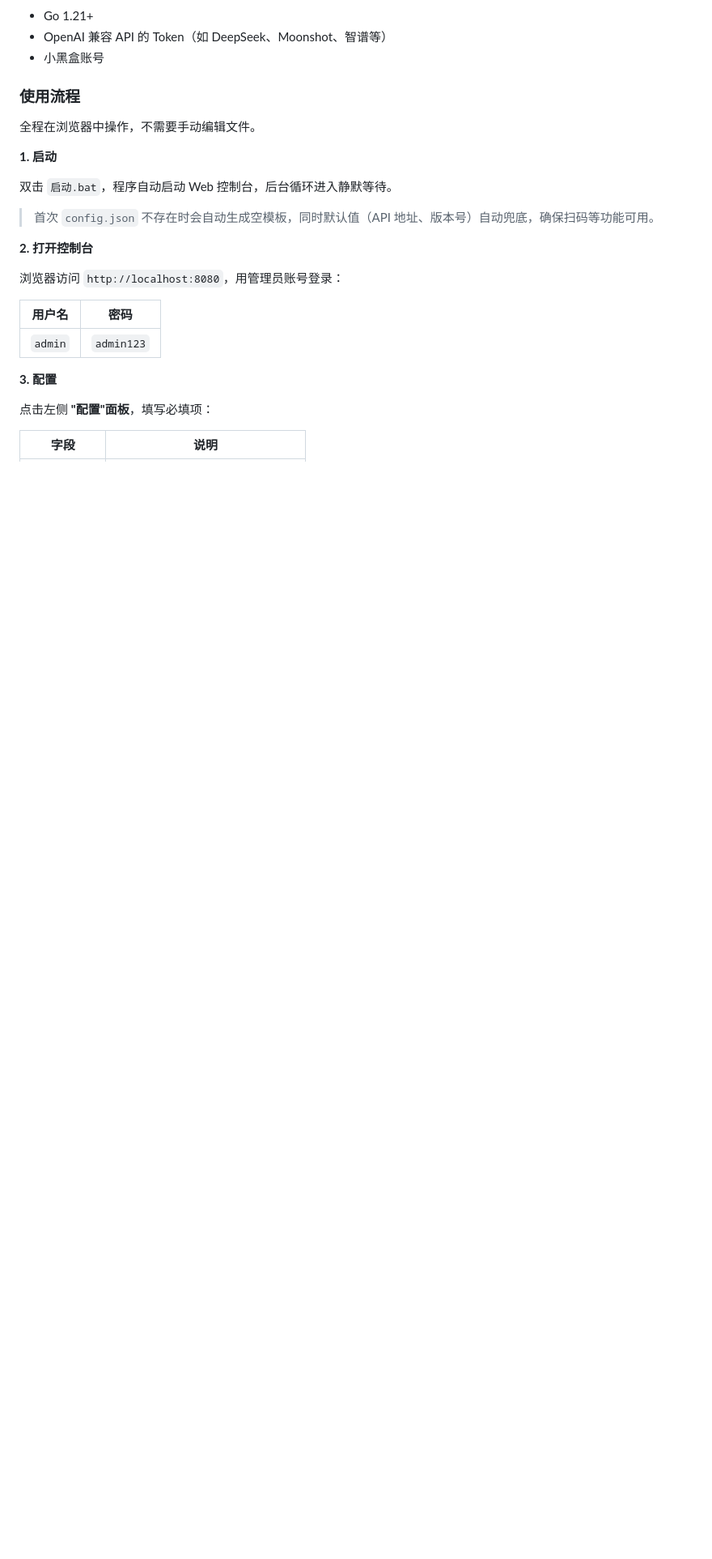
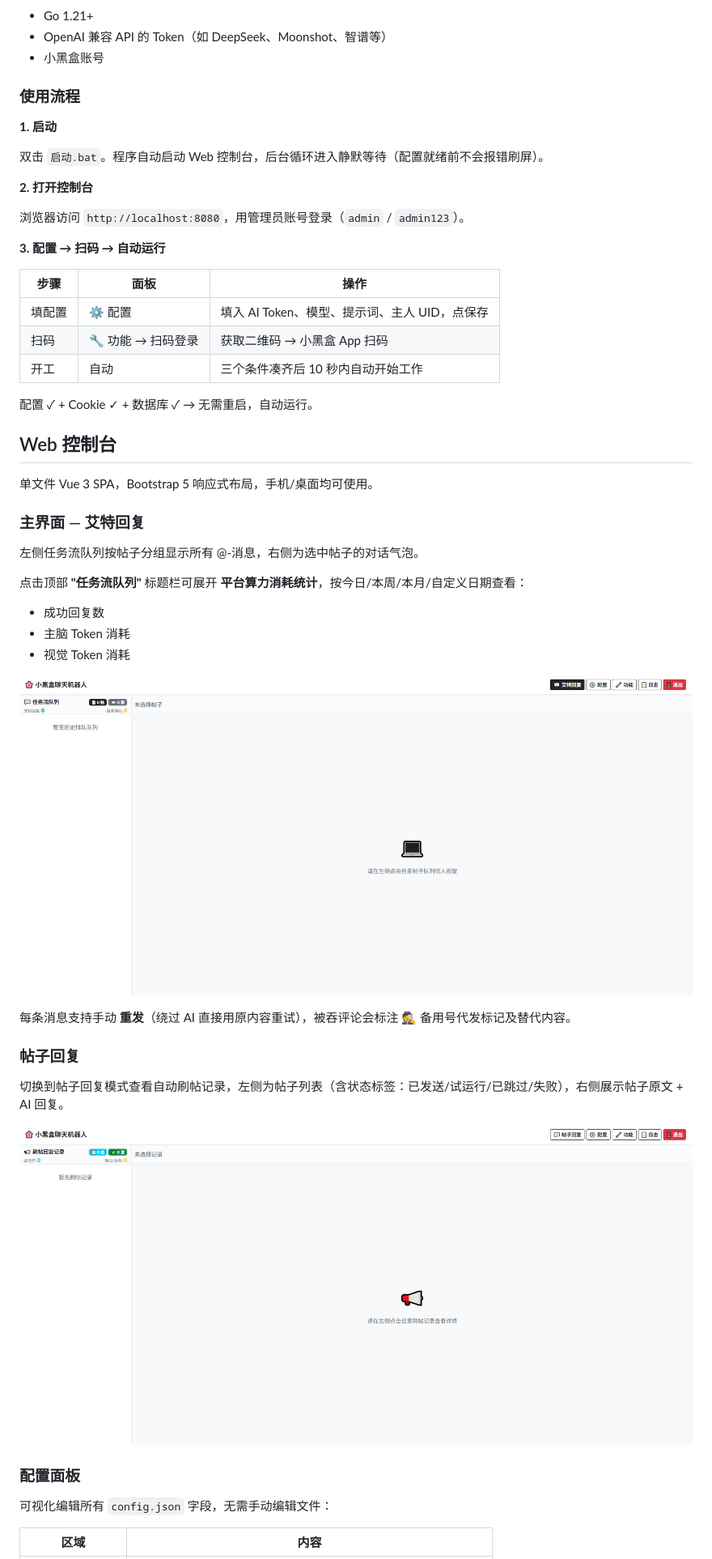
Before and after one commit to qingkongfeixing/xhhRobot, a Markdown page: README.md, the part around one of its changes. Shown at 81% size. Rendered like a GitHub page; pictures changed too: docs/images/@回复.png (added), docs/images/刷帖.png (added); blank space fills up the shorter version.

```diff
--- a/README.md
+++ b/README.md
@@ -85,25 +16,51 @@ main.go
 
 ### 使用流程
 
-全程在浏览器中操作，不需要手动编辑文件。
-
 **1. 启动**
 
-双击 `启动.bat`，程序自动启动 Web 控制台，后台循环进入静默等待。
-
-> 首次 `config.json` 不存在时会自动生成空模板，同时默认值（API 地址、版本号）自动兜底，确保扫码等功能可用。
+双击 `启动.bat`。程序自动启动 Web 控制台，后台循环进入静默等待（配置就绪前不会报错刷屏）。
 
 **2. 打开控制台**
 
-浏览器访问 `http://localhost:8080`，用管理员账号登录：
+浏览器访问 `http://localhost:8080`，用管理员账号登录（`admin` / `admin123`）。
 
-| 用户名 | 密码 |
-|--------|------|
-| `admin` | `admin123` |
+**3. 配置 → 扫码 → 自动运行**
 
-**3. 配置**
+| 步骤 | 面板 | 操作 |
+|------|------|------|
+| 填配置 | ⚙️ 配置 | 填入 AI Token、模型、提示词、主人 UID，点保存 |
+| 扫码 | 🔧 功能 → 扫码登录 | 获取二维码 → 小黑盒 App 扫码 |
+| 开工 | 自动 | 三个条件凑齐后 10 秒内自动开始工作 |
 
-点击左侧 **"配置"面板**，填写必填项：
+配置 ✓ + Cookie ✓ + 数据库 ✓ → 无需重启，自动运行。
 
-| 字段 | 说明 |
+## Web 控制台
+
+单文件 Vue 3 SPA，Bootstrap 5 响应式布局，手机/桌面均可使用。
+
+### 主界面 — 艾特回复
+
+左侧任务流队列按帖子分组显示所有 @-消息，右侧为选中帖子的对话气泡。
+
+点击顶部 **"任务流队列"** 标题栏可展开 **平台算力消耗统计**，按今日/本周/本月/自定义日期查看：
+
+- 成功回复数
+- 主脑 Token 消耗
+- 视觉 Token 消耗
+
+![艾特回复](docs/images/@回复.png)
+
+每条消息支持手动 **重发**（绕过 AI 直接用原内容重试），被吞评论会标注 🕵️ 备用号代发标记及替代内容。
+
+### 帖子回复
+
+切换到帖子回复模式查看自动刷帖记录，左侧为帖子列表（含状态标签：已发送/试运行/已跳过/失败），右侧展示帖子原文 + AI 回复。
+
+![刷帖](docs/images/刷帖.png)
+
+### 配置面板
+
+可视化编辑所有 `config.json` 字段，无需手动编辑文件：
+
+| 区域 | 内容 |
 |------|------|
```
Also changed, not shown: other parts of README.md (+168 -232 lines), docs/images/功能.png (added), docs/images/手机界面.jpeg (added), docs/images/日志.png (added), docs/images/配置.png (added), 1 other file.
